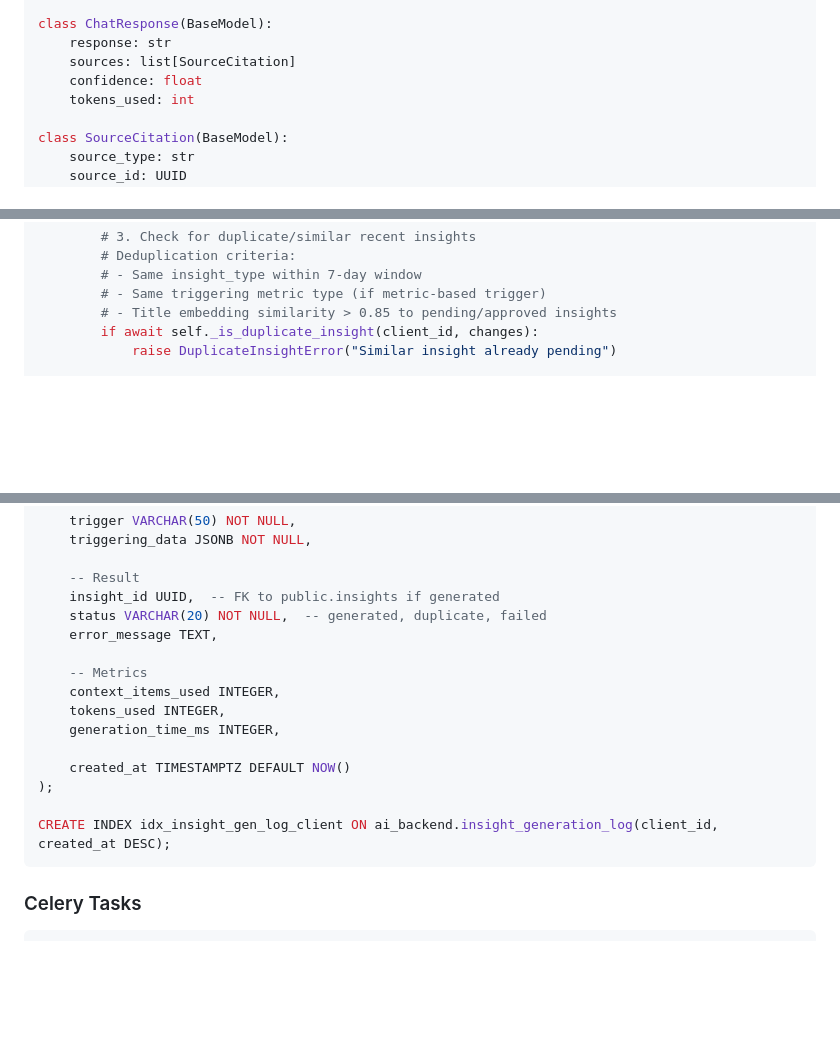
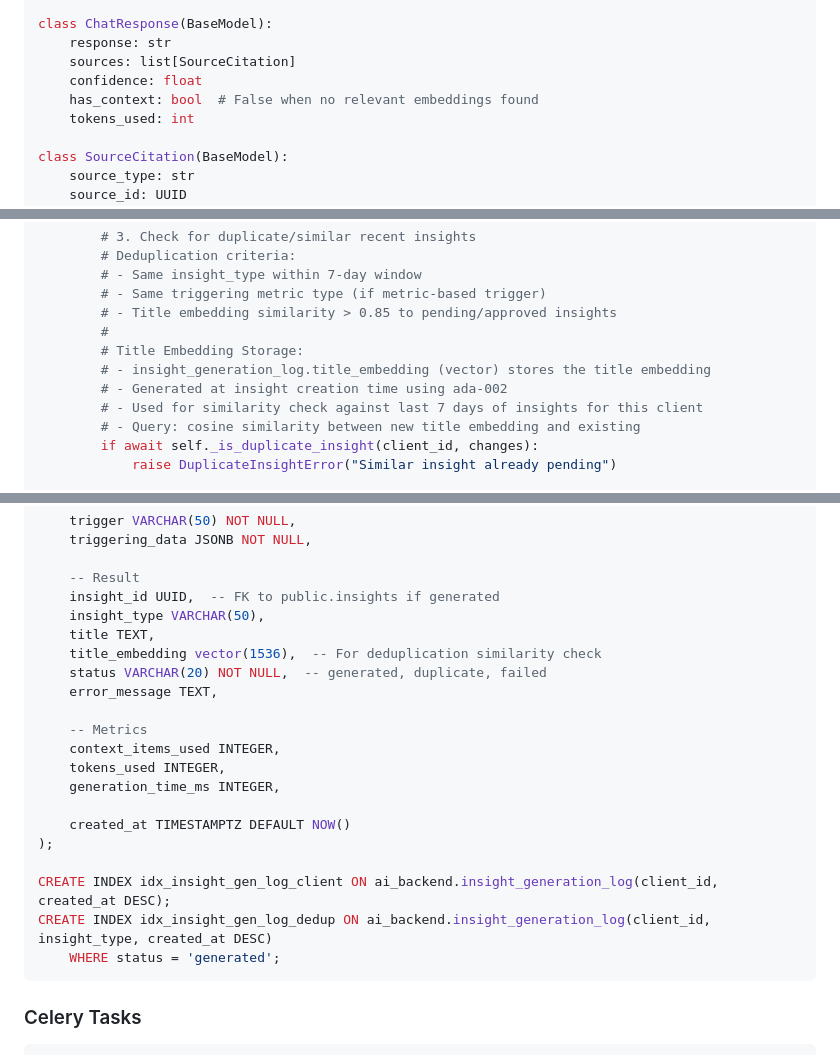
Before and after one commit to AdamaSorho/xenios_ai_backend, a Markdown page: codev/specs/0004-rag-chat-insights.md, 3 parts joined by grey strips. Drawn GitHub-style; blank space fills up the shorter version.

````diff
--- a/codev/specs/0004-rag-chat-insights.md
+++ b/codev/specs/0004-rag-chat-insights.md
@@ -169,6 +177,7 @@ class ChatResponse(BaseModel):
     response: str
     sources: list[SourceCitation]
     confidence: float
+    has_context: bool  # False when no relevant embeddings found
     tokens_used: int
 
 class SourceCitation(BaseModel):
@@ -613,6 +652,12 @@ Respond in JSON format:
         # - Same insight_type within 7-day window
         # - Same triggering metric type (if metric-based trigger)
         # - Title embedding similarity > 0.85 to pending/approved insights
+        #
+        # Title Embedding Storage:
+        # - insight_generation_log.title_embedding (vector) stores the title embedding
+        # - Generated at insight creation time using ada-002
+        # - Used for similarity check against last 7 days of insights for this client
+        # - Query: cosine similarity between new title embedding and existing
         if await self._is_duplicate_insight(client_id, changes):
             raise DuplicateInsightError("Similar insight already pending")
 
@@ -742,6 +787,9 @@ CREATE TABLE ai_backend.insight_generation_log (
 
     -- Result
     insight_id UUID,  -- FK to public.insights if generated
+    insight_type VARCHAR(50),
+    title TEXT,
+    title_embedding vector(1536),  -- For deduplication similarity check
     status VARCHAR(20) NOT NULL,  -- generated, duplicate, failed
     error_message TEXT,
 
@@ -754,6 +802,8 @@ CREATE TABLE ai_backend.insight_generation_log (
 );
 
 CREATE INDEX idx_insight_gen_log_client ON ai_backend.insight_generation_log(client_id, created_at DESC);
+CREATE INDEX idx_insight_gen_log_dedup ON ai_backend.insight_generation_log(client_id, insight_type, created_at DESC)
+    WHERE status = 'generated';
 ```
 
 ### Celery Tasks
````
Also changed, not shown: other parts of codev/specs/0004-rag-chat-insights.md (+43 -5 lines).
